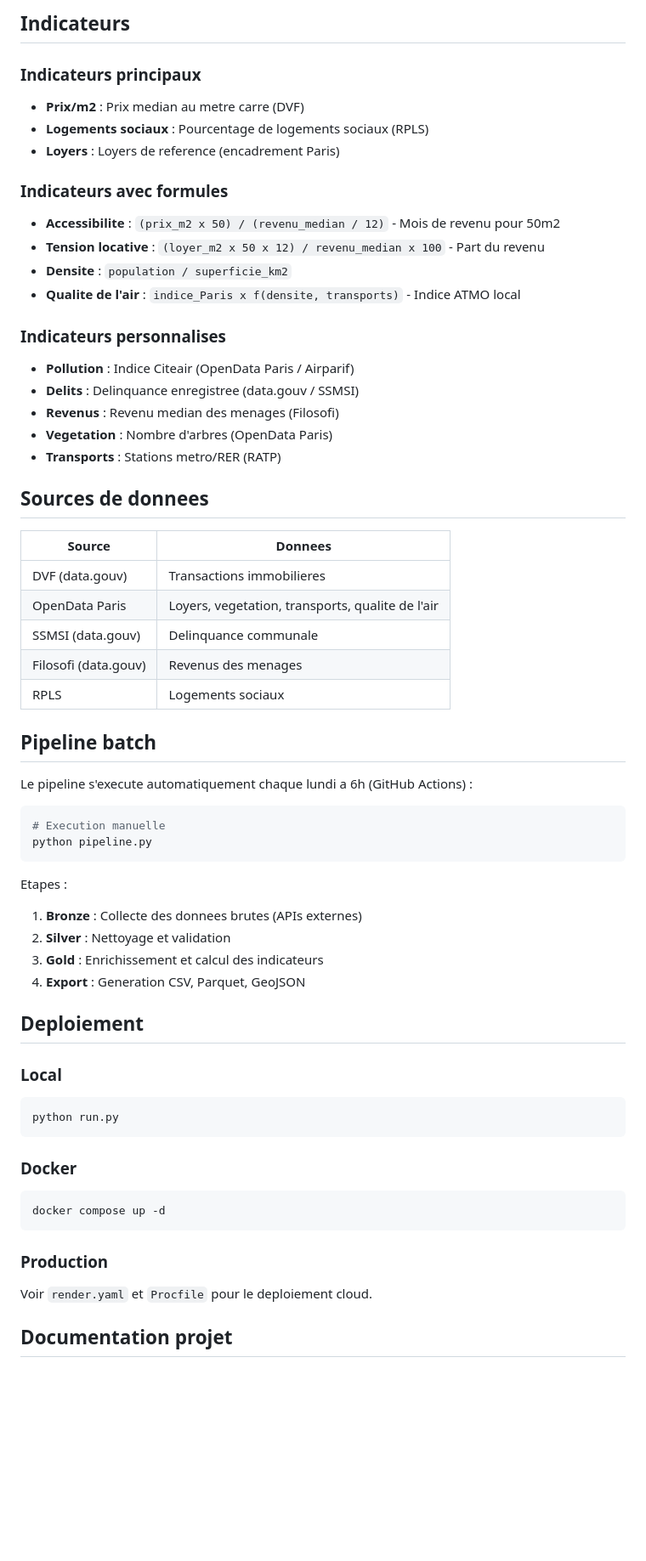
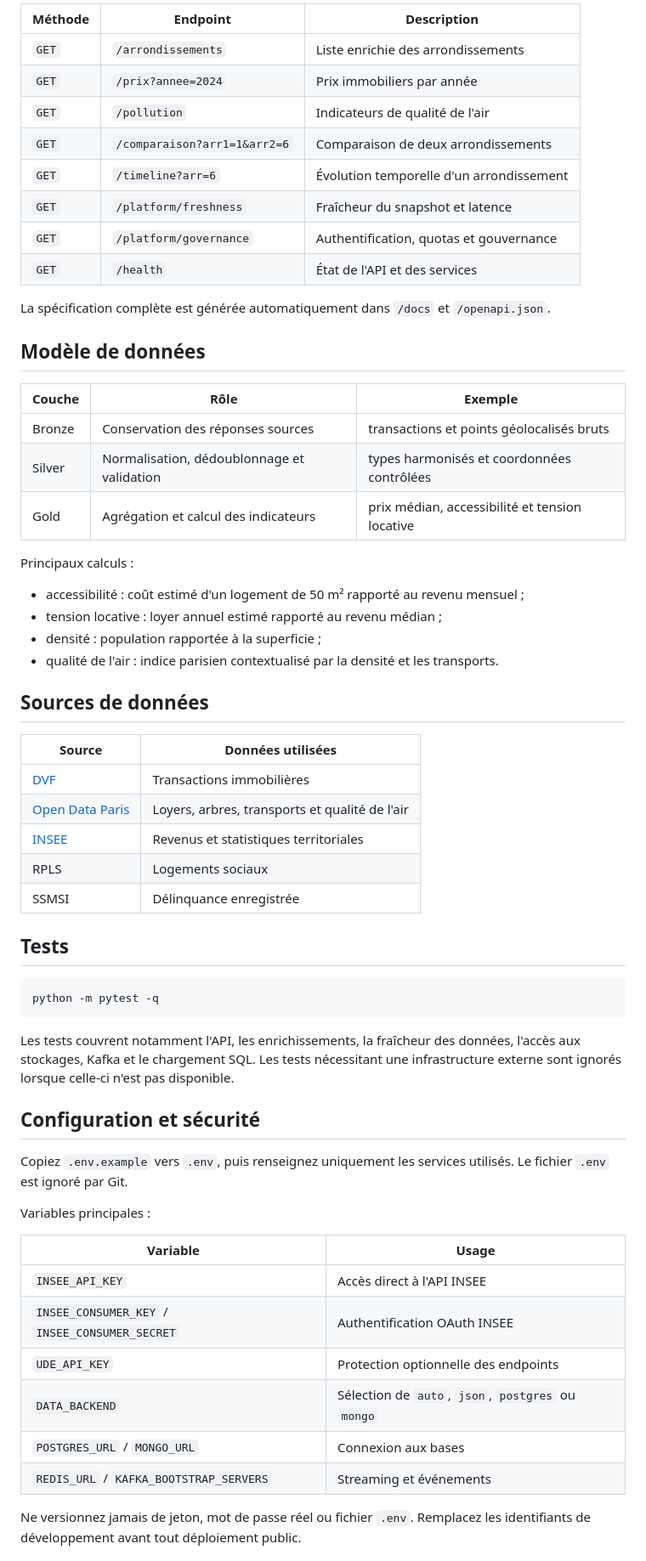
Before and after one commit to nathan7836/UrbanDataExplorer1, a Markdown page: README.md, the part around one of its changes. Shown at 85% size. Rendered like a GitHub page; blank space fills up the shorter version.

Commit message:
docs: document platform architecture

````diff
--- a/README.md
+++ b/README.md
@@ -96,63 +150,64 @@ urban-data/
 
-## Indicateurs
+| Méthode | Endpoint | Description |
+|---|---|---|
+| `GET` | `/arrondissements` | Liste enrichie des arrondissements |
+| `GET` | `/prix?annee=2024` | Prix immobiliers par année |
+| `GET` | `/pollution` | Indicateurs de qualité de l'air |
+| `GET` | `/comparaison?arr1=1&arr2=6` | Comparaison de deux arrondissements |
+| `GET` | `/timeline?arr=6` | Évolution temporelle d'un arrondissement |
+| `GET` | `/platform/freshness` | Fraîcheur du snapshot et latence |
+| `GET` | `/platform/governance` | Authentification, quotas et gouvernance |
+| `GET` | `/health` | État de l'API et des services |
 
-### Indicateurs principaux
-- **Prix/m2** : Prix median au metre carre (DVF)
-- **Logements sociaux** : Pourcentage de logements sociaux (RPLS)
-- **Loyers** : Loyers de reference (encadrement Paris)
+La spécification complète est générée automatiquement dans `/docs` et `/openapi.json`.
 
-### Indicateurs avec formules
-- **Accessibilite** : `(prix_m2 x 50) / (revenu_median / 12)` - Mois de revenu pour 50m2
-- **Tension locative** : `(loyer_m2 x 50 x 12) / revenu_median x 100` - Part du revenu
-- **Densite** : `population / superficie_km2`
-- **Qualite de l'air** : `indice_Paris x f(densite, transports)` - Indice ATMO local
+## Modèle de données
 
-### Indicateurs personnalises
-- **Pollution** : Indice Citeair (OpenData Paris / Airparif)
-- **Delits** : Delinquance enregistree (data.gouv / SSMSI)
-- **Revenus** : Revenu median des menages (Filosofi)
-- **Vegetation** : Nombre d'arbres (OpenData Paris)
-- **Transports** : Stations metro/RER (RATP)
+| Couche | Rôle | Exemple |
+|---|---|---|
+| Bronze | Conservation des réponses sources | transactions et points géolocalisés bruts |
+| Silver | Normalisation, dédoublonnage et validation | types harmonisés et coordonnées contrôlées |
+| Gold | Agrégation et calcul des indicateurs | prix médian, accessibilité et tension locative |
 
-## Sources de donnees
+Principaux calculs :
 
-| Source | Donnees |
-|--------|---------|
-| DVF (data.gouv) | Transactions immobilieres |
-| OpenData Paris | Loyers, vegetation, transports, qualite de l'air |
-| SSMSI (data.gouv) | Delinquance communale |
-| Filosofi (data.gouv) | Revenus des menages |
+- accessibilité : coût estimé d'un logement de 50 m² rapporté au revenu mensuel ;
+- tension locative : loyer annuel estimé rapporté au revenu médian ;
+- densité : population rapportée à la superficie ;
+- qualité de l'air : indice parisien contextualisé par la densité et les transports.
+
+## Sources de données
+
+| Source | Données utilisées |
+|---|---|
+| [DVF](https://www.data.gouv.fr/fr/datasets/demandes-de-valeurs-foncieres/) | Transactions immobilières |
+| [Open Data Paris](https://opendata.paris.fr/) | Loyers, arbres, transports et qualité de l'air |
+| [INSEE](https://www.insee.fr/) | Revenus et statistiques territoriales |
 | RPLS | Logements sociaux |
+| SSMSI | Délinquance enregistrée |
 
-## Pipeline batch
-
-Le pipeline s'execute automatiquement chaque lundi a 6h (GitHub Actions) :
+## Tests
 
 ```bash
-# Execution manuelle
-python pipeline.py
+python -m pytest -q
 ```
 
-Etapes :
-1. **Bronze** : Collecte des donnees brutes (APIs externes)
-2. **Silver** : Nettoyage et validation
-3. **Gold** : Enrichissement et calcul des indicateurs
-4. **Export** : Generation CSV, Parquet, GeoJSON
+Les tests couvrent notamment l'API, les enrichissements, la fraîcheur des données, l'accès aux stockages, Kafka et le chargement SQL. Les tests nécessitant une infrastructure externe sont ignorés lorsque celle-ci n'est pas disponible.
 
-## Deploiement
+## Configuration et sécurité
 
-### Local
-```bash
-python run.py
-```
+Copiez `.env.example` vers `.env`, puis renseignez uniquement les services utilisés. Le fichier `.env` est ignoré par Git.
 
-### Docker
-```bash
-docker compose up -d
-```
+Variables principales :
 
-### Production
-Voir `render.yaml` et `Procfile` pour le deploiement cloud.
+| Variable | Usage |
+|---|---|
+| `INSEE_API_KEY` | Accès direct à l'API INSEE |
+| `INSEE_CONSUMER_KEY` / `INSEE_CONSUMER_SECRET` | Authentification OAuth INSEE |
+| `UDE_API_KEY` | Protection optionnelle des endpoints |
+| `DATA_BACKEND` | Sélection de `auto`, `json`, `postgres` ou `mongo` |
+| `POSTGRES_URL` / `MONGO_URL` | Connexion aux bases |
+| `REDIS_URL` / `KAFKA_BOOTSTRAP_SERVERS` | Streaming et événements |
 
-## Documentation projet
+Ne versionnez jamais de jeton, mot de passe réel ou fichier `.env`. Remplacez les identifiants de développement avant tout déploiement public.
 
````
Also changed, not shown: other parts of README.md (+154 -86 lines).
